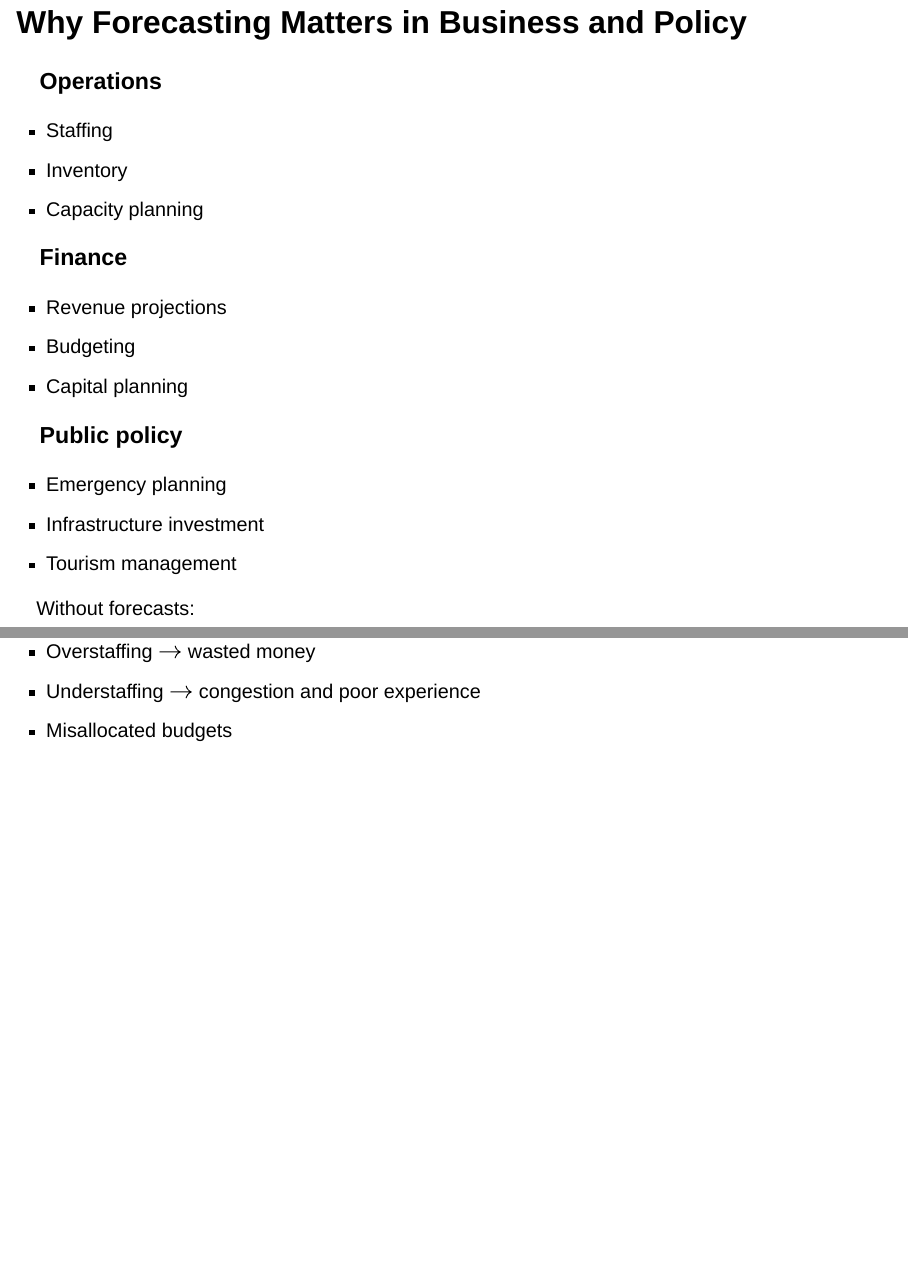
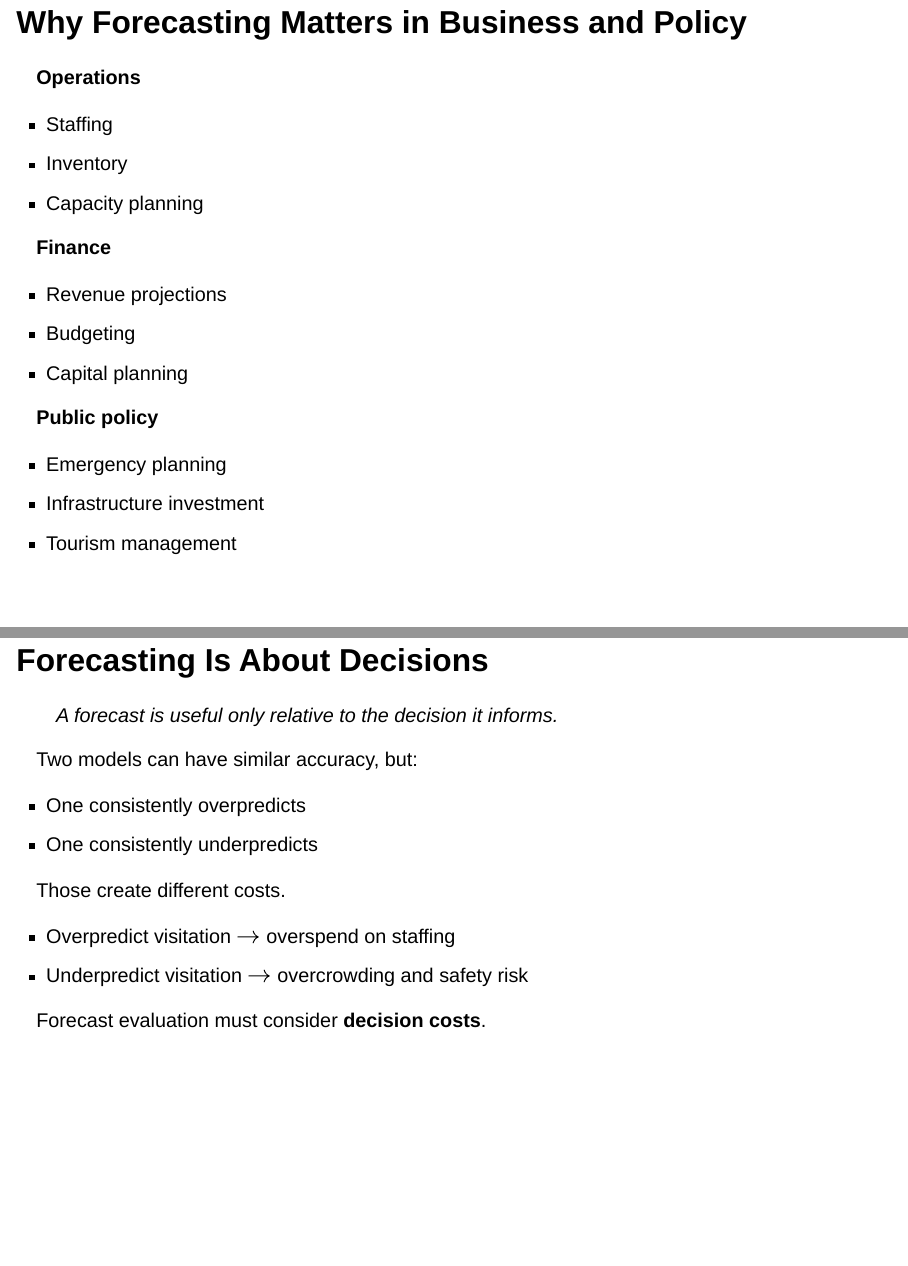
Before and after one commit to jbayham/arec-330, a Quarto document (modules/06_forecasting/slides.qmd): pages 5 and 6 of 25 before the commit and pages 5 and 6 of 24 after it, joined at a grey line. Rendered offline with R 4.5, knitr and Pandoc in place of Quarto, with nearby package versions; drawn as Slidy slides in place of the format the file asks for.

```diff
--- a/modules/06_forecasting/slides.qmd
+++ b/modules/06_forecasting/slides.qmd
@@ -45,23 +45,23 @@
 
 ## Why Forecasting Matters in Business and Policy{.scrollable}
 
-### Operations
+**Operations**
+
 - Staffing
 - Inventory
 - Capacity planning
 
-### Finance
+**Finance**
+
 - Revenue projections
 - Budgeting
 - Capital planning
 
-### Public policy
+**Public policy**
+
 - Emergency planning
 - Infrastructure investment
 - Tourism management
 
-Without forecasts:
 
-- Overstaffing $\rightarrow$ wasted money
-- Understaffing $\rightarrow$ congestion and poor experience
-- Misallocated budgets
+## Forecasting Is About Decisions{.scrollable}
```
Also changed, not shown: modules/06_forecasting/slides.html, modules/06_forecasting/slides.qmd (8 more changed lines).
